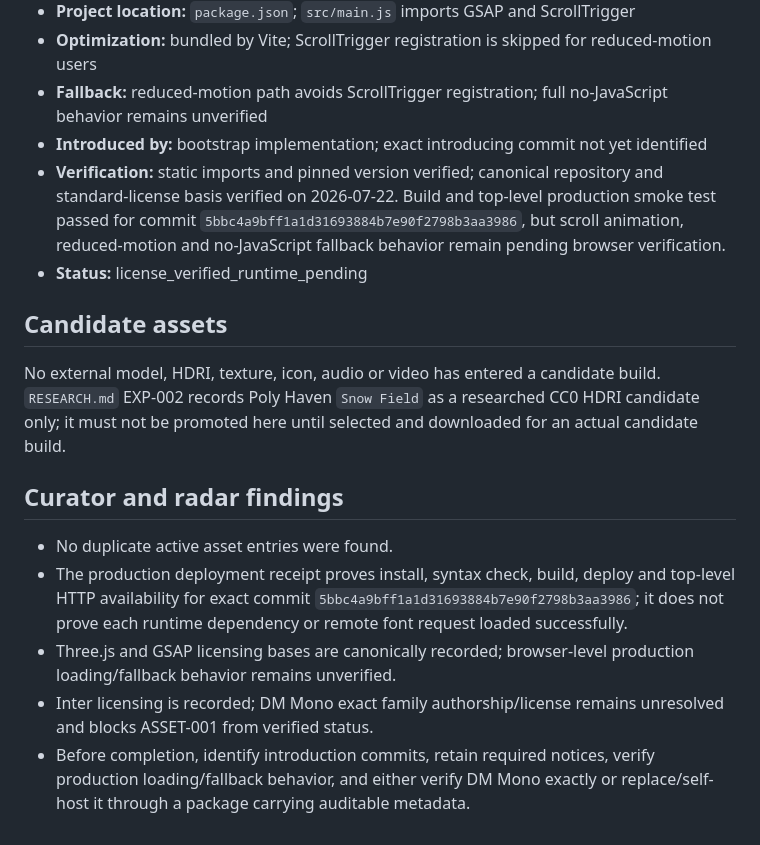
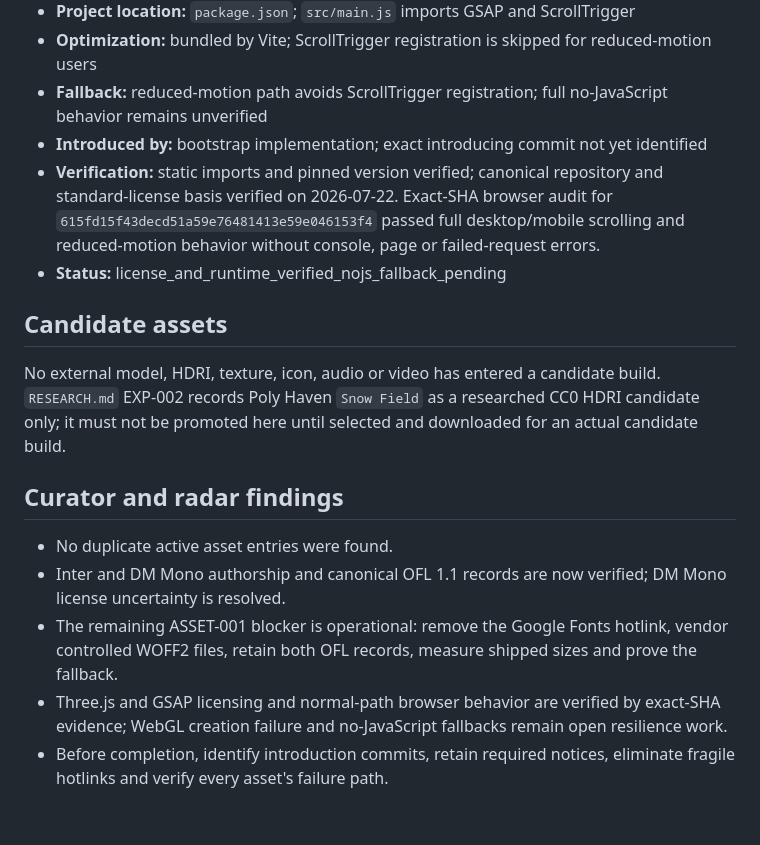
Before and after one commit to strawberryCao/AiwebDesign, a Markdown page: AUTONOMY/ASSETS.md, the part around one of its changes. Rendered like a GitHub page.

```diff
--- a/AUTONOMY/ASSETS.md
+++ b/AUTONOMY/ASSETS.md
@@ -71,15 +74,15 @@ Unknown-rights files copied from reference websites are not acceptable substitut
 - **Optimization:** bundled by Vite; ScrollTrigger registration is skipped for reduced-motion users
 - **Fallback:** reduced-motion path avoids ScrollTrigger registration; full no-JavaScript behavior remains unverified
 - **Introduced by:** bootstrap implementation; exact introducing commit not yet identified
-- **Verification:** static imports and pinned version verified; canonical repository and standard-license basis verified on 2026-07-22. Build and top-level production smoke test passed for commit `5bbc4a9bff1a1d31693884b7e90f2798b3aa3986`, but scroll animation, reduced-motion and no-JavaScript fallback behavior remain pending browser verification.
-- **Status:** license_verified_runtime_pending
+- **Verification:** static imports and pinned version verified; canonical repository and standard-license basis verified on 2026-07-22. Exact-SHA browser audit for `615fd15f43decd51a59e76481413e59e046153f4` passed full desktop/mobile scrolling and reduced-motion behavior without console, page or failed-request errors.
+- **Status:** license_and_runtime_verified_nojs_fallback_pending
 
 ## Candidate assets
 No external model, HDRI, texture, icon, audio or video has entered a candidate build. `RESEARCH.md` EXP-002 records Poly Haven `Snow Field` as a researched CC0 HDRI candidate only; it must not be promoted here until selected and downloaded for an actual candidate build.
 
 ## Curator and radar findings
 - No duplicate active asset entries were found.
-- The production deployment receipt proves install, syntax check, build, deploy and top-level HTTP availability for exact commit `5bbc4a9bff1a1d31693884b7e90f2798b3aa3986`; it does not prove each runtime dependency or remote font request loaded successfully.
-- Three.js and GSAP licensing bases are canonically recorded; browser-level production loading/fallback behavior remains unverified.
-- Inter licensing is recorded; DM Mono exact family authorship/license remains unresolved and blocks ASSET-001 from verified status.
-- Before completion, identify introduction commits, retain required notices, verify production loading/fallback behavior, and either verify DM Mono exactly or replace/self-host it through a package carrying auditable metadata.
+- Inter and DM Mono authorship and canonical OFL 1.1 records are now verified; DM Mono license uncertainty is resolved.
+- The remaining ASSET-001 blocker is operational: remove the Google Fonts hotlink, vendor controlled WOFF2 files, retain both OFL records, measure shipped sizes and prove the fallback.
+- Three.js and GSAP licensing and normal-path browser behavior are verified by exact-SHA evidence; WebGL creation failure and no-JavaScript fallbacks remain open resilience work.
+- Before completion, identify introduction commits, retain required notices, eliminate fragile hotlinks and verify every asset's failure path.
```
Also changed, not shown: other parts of AUTONOMY/ASSETS.md (+14 -11 lines).
